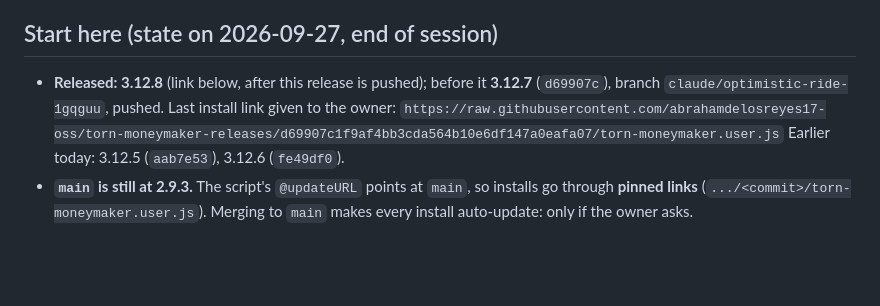
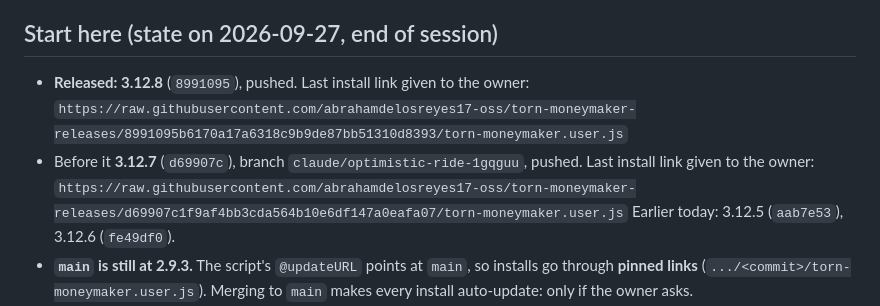
Before and after one commit to abrahamdelosreyes17-oss/torn-moneymaker-releases, a Markdown page: HANDOFF.md, the part around the change. Drawn GitHub-style; blank space fills up the shorter version.

Commit message:
Handoff: 3.12.8's commit and install link
Co-Authored-By: Claude Opus 5.5 <noreply@anthropic.com>

```diff
--- a/HANDOFF.md
+++ b/HANDOFF.md
@@ -6,7 +6,9 @@ Everything below "History" is the record of how we got here.
 
 ## Start here (state on 2026-09-27, end of session)
 
-- **Released: 3.12.8** (link below, after this release is pushed); before it **3.12.7** (`d69907c`), branch `claude/optimistic-ride-1gqguu`,
+- **Released: 3.12.8** (`8991095`), pushed. Last install link given to the owner:
+  `https://raw.githubusercontent.com/abrahamdelosreyes17-oss/torn-moneymaker-releases/8991095b6170a17a6318c9b9de87bb51310d8393/torn-moneymaker.user.js`
+- Before it **3.12.7** (`d69907c`), branch `claude/optimistic-ride-1gqguu`,
   pushed. Last install link given to the owner:
   `https://raw.githubusercontent.com/abrahamdelosreyes17-oss/torn-moneymaker-releases/d69907c1f9af4bb3cda564b10e6df147a0eafa07/torn-moneymaker.user.js`
   Earlier today: 3.12.5 (`aab7e53`), 3.12.6 (`fe49df0`).
```
